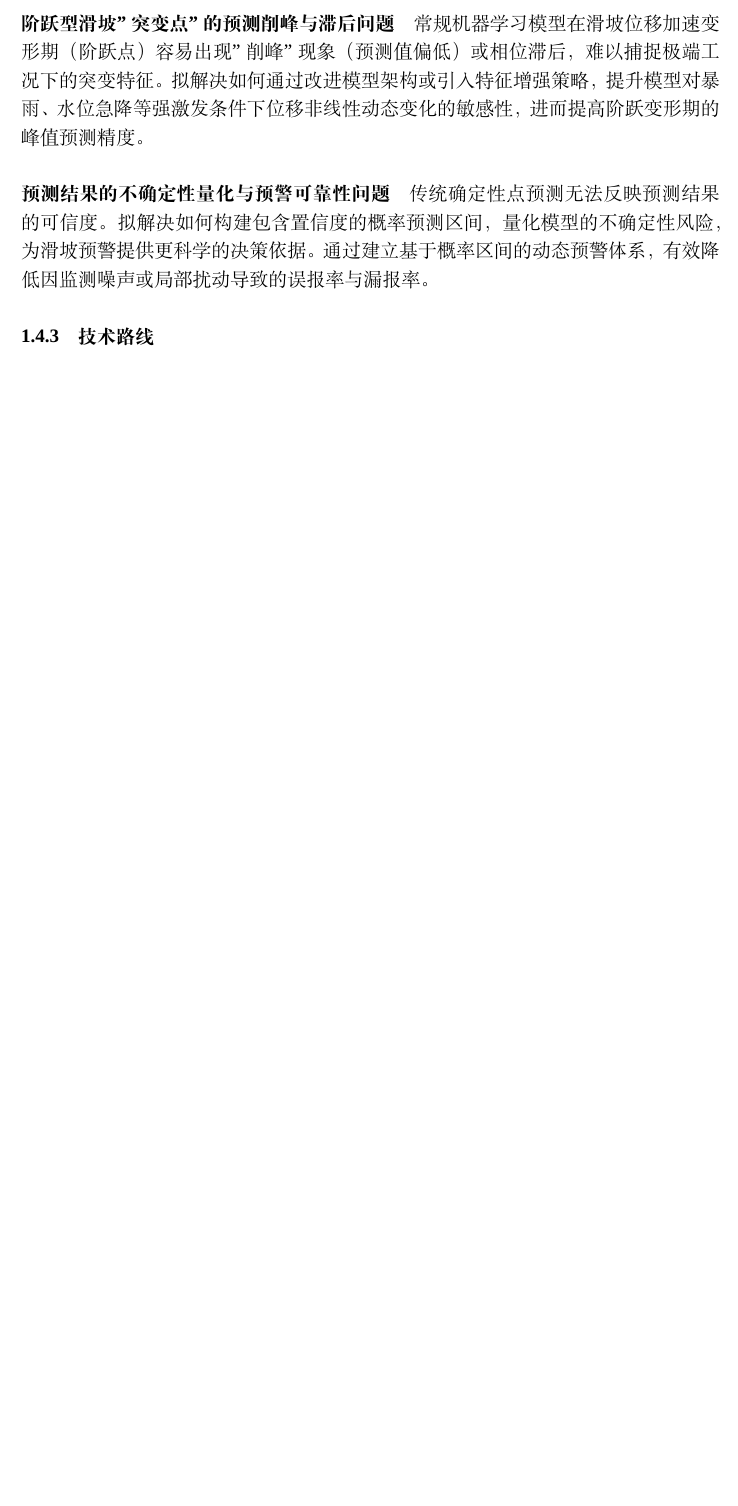
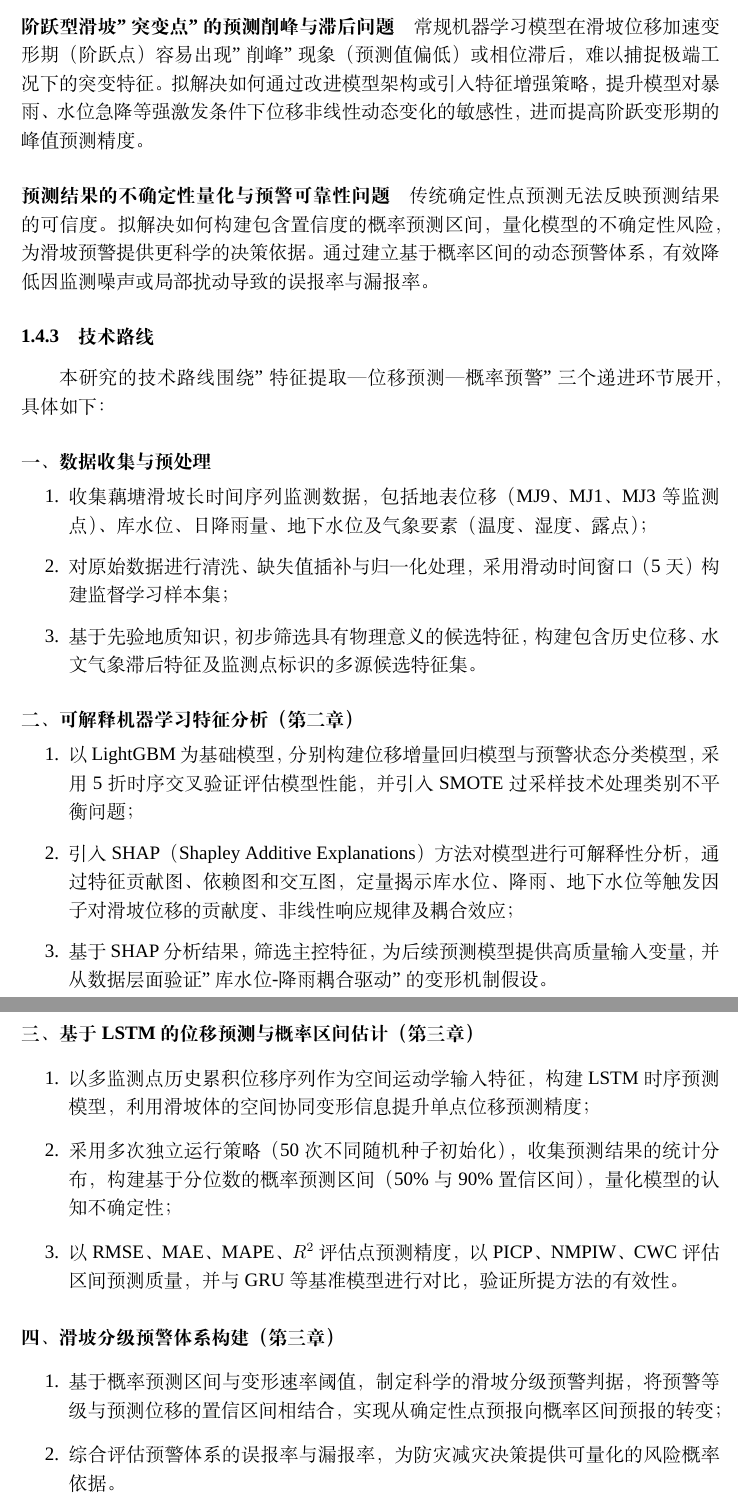
Before and after one commit to wcqqq1214/Undergraduate-Thesis, a LaTeX document (docs/latex/main.tex): part of page 7 of 43 before the commit and two parts of pages 7 and 8 of 44 after it, the two joined at a grey line, cut so that both start at the same text, the shorter picture padded with empty space. Compiled offline with XeLaTeX; a missing font is replaced by an installed copy or a similar font.

Commit message:
docs: 完善绪论技术路线分点描述

```diff
--- a/docs/latex/main.tex
+++ b/docs/latex/main.tex
@@ -133,8 +133,38 @@
 
 \subsubsection{技术路线}
 
+本研究的技术路线围绕"特征提取—位移预测—概率预警"三个递进环节展开，具体如下：
 
+\paragraph{一、数据收集与预处理}
 
+\begin{enumerate}
+    \item 收集藕塘滑坡长时间序列监测数据，包括地表位移（MJ9、MJ1、MJ3等监测点）、库水位、日降雨量、地下水位及气象要素（温度、湿度、露点）；
+    \item 对原始数据进行清洗、缺失值插补与归一化处理，采用滑动时间窗口（5天）构建监督学习样本集；
+    \item 基于先验地质知识，初步筛选具有物理意义的候选特征，构建包含历史位移、水文气象滞后特征及监测点标识的多源候选特征集。
+\end{enumerate}
+
+\paragraph{二、可解释机器学习特征分析（第二章）}
+
+\begin{enumerate}
+    \item 以LightGBM为基础模型，分别构建位移增量回归模型与预警状态分类模型，采用5折时序交叉验证评估模型性能，并引入SMOTE过采样技术处理类别不平衡问题；
+    \item 引入SHAP（Shapley Additive Explanations）方法对模型进行可解释性分析，通过特征贡献图、依赖图和交互图，定量揭示库水位、降雨、地下水位等触发因子对滑坡位移的贡献度、非线性响应规律及耦合效应；
+    \item 基于SHAP分析结果，筛选主控特征，为后续预测模型提供高质量输入变量，并从数据层面验证"库水位-降雨耦合驱动"的变形机制假设。
+\end{enumerate}
+
+\paragraph{三、基于LSTM的位移预测与概率区间估计（第三章）}
+
+\begin{enumerate}
+    \item 以多监测点历史累积位移序列作为空间运动学输入特征，构建LSTM时序预测模型，利用滑坡体的空间协同变形信息提升单点位移预测精度；
+    \item 采用多次独立运行策略（50次不同随机种子初始化），收集预测结果的统计分布，构建基于分位数的概率预测区间（50\%与90\%置信区间），量化模型的认知不确定性；
+    \item 以RMSE、MAE、MAPE、$R^2$评估点预测精度，以PICP、NMPIW、CWC评估区间预测质量，并与GRU等基准模型进行对比，验证所提方法的有效性。
+\end{enumerate}
+
+\paragraph{四、滑坡分级预警体系构建（第三章）}
+
+\begin{enumerate}
+    \item 基于概率预测区间与变形速率阈值，制定科学的滑坡分级预警判据，将预警等级与预测位移的置信区间相结合，实现从确定性点预报向概率区间预报的转变；
+    \item 综合评估预警体系的误报率与漏报率，为防灾减灾决策提供可量化的风险概率依据。
+\end{enumerate}
 
 
 \section{基于可解释机器学习的滑坡位移特征提取与贡献度分析}
```
